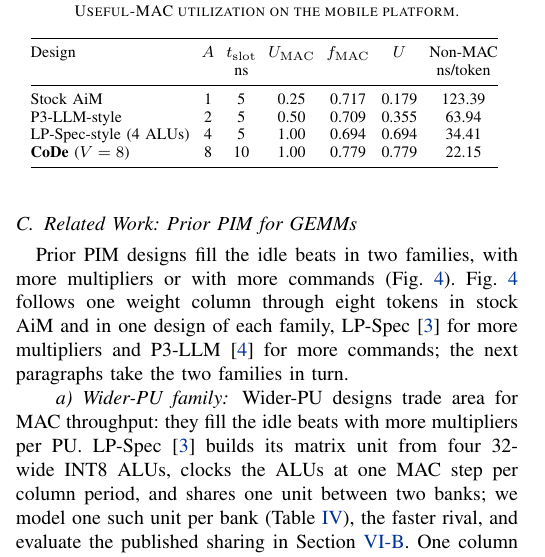
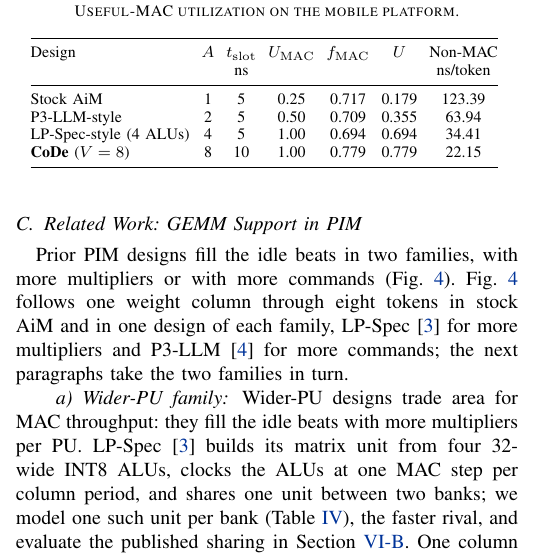
Before and after one commit to yanggon-kim/26_CoDe_AiM, a LaTeX paper (main.tex, which reads sections/03_motivation.tex): part of one column of page 4 of 13, cut so that both start at the same text. Compiled offline with pdfLaTeX; a missing font is replaced by an installed copy or a similar font; a LaTeX package or settings file that is missing is left out.

Commit message:
Sec. II-C heading: "Related Work: GEMM Support in PIM" (user-approved title; label and refs unchanged)
Co-Authored-By: Claude Opus 5.5 <noreply@anthropic.com>
Claude-Session: https://claude.ai/code/session_01HosjJCqmUTna7ioy4dd6uH

```diff
--- a/sections/03_motivation.tex
+++ b/sections/03_motivation.tex
@@ -133,7 +133,7 @@ of the slot factor and the sweep factor, $U = \UMAC \times \fMAC$.
 Stock AiM's $U$ is $1/4 \times 0.717 = 0.179$ on the mobile platform (Table~\ref{tab:umac}) and 0.193 on the edge
 server. Section~\ref{sec:bg:walls} examines how prior PIM designs answer each root cause.
 
-\subsection{Related Work: Prior PIM for GEMMs}
+\subsection{Related Work: GEMM Support in PIM}
 \label{sec:bg:walls}
 
 % P:mot-prior-families
```
Also changed, not shown: outline.md (+1 -1 lines).
